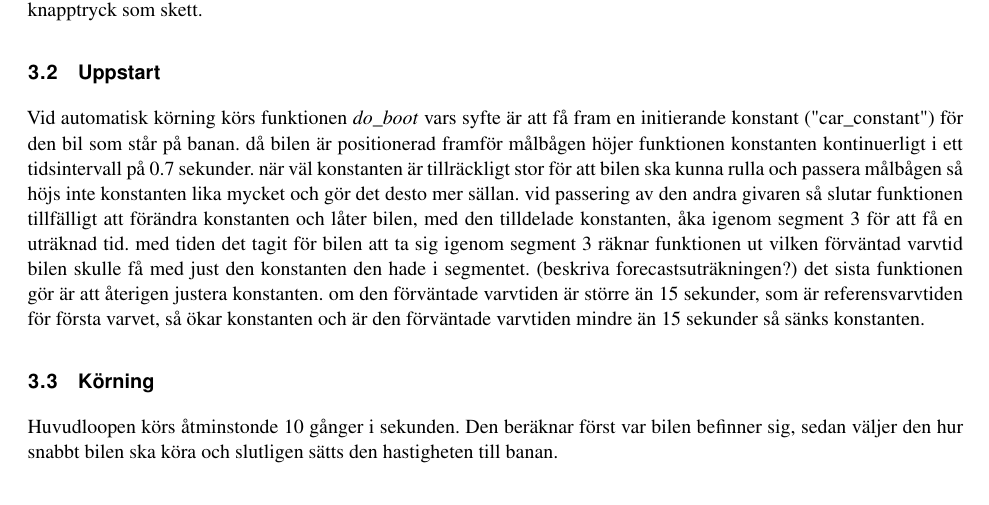
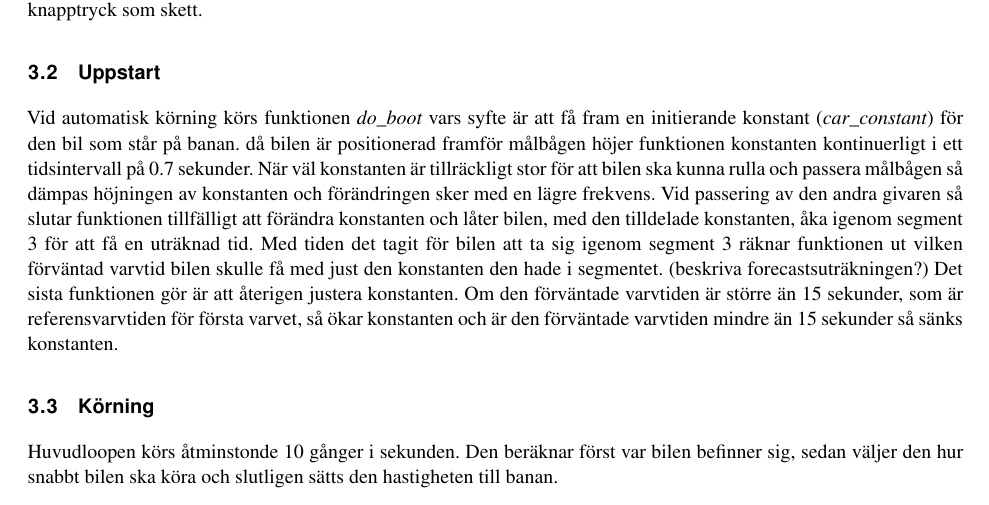
Before and after one commit to sornas/tfyy51, a LaTeX document (Dokument/Teknisk Dokumentation/root.tex): part of page 5 of 14, cut so that both start at the same text. Compiled offline with pdfLaTeX.

Commit message:
Lite mer just i uppstart

```diff
--- a/Dokument/Teknisk Dokumentation/root.tex
+++ b/Dokument/Teknisk Dokumentation/root.tex
@@ -107,17 +107,16 @@ trycktes i och ändrar på variabler enligt de knapptryck som skett.
 \subsection{Uppstart}
 
 Vid automatisk körning körs funktionen \emph{do\_boot} vars syfte är att få fram en
-initierande konstant ("car\_constant") för den bil som står på banan. då bilen är
+initierande konstant (\emph{car\_constant}) för den bil som står på banan. då bilen är
 positionerad framför målbågen höjer funktionen konstanten kontinuerligt i ett
-tidsintervall på 0.7 sekunder. när väl konstanten är tillräckligt stor för att
-bilen ska kunna rulla och passera målbågen så höjs inte konstanten lika mycket
-och gör det desto mer sällan. vid passering av den andra givaren så slutar
+tidsintervall på 0.7 sekunder. När väl konstanten är tillräckligt stor för att
+bilen ska kunna rulla och passera målbågen så dämpas höjningen av konstanten och förändringen sker med en lägre frekvens. Vid passering av den andra givaren så slutar
 funktionen tillfälligt att förändra konstanten och låter bilen, med den
-tilldelade konstanten, åka igenom segment 3 för att få en uträknad tid. med
+tilldelade konstanten, åka igenom segment 3 för att få en uträknad tid. Med
 tiden det tagit för bilen att ta sig igenom segment 3 räknar funktionen ut
 vilken förväntad varvtid bilen skulle få med just den konstanten den hade i
-segmentet.  (beskriva forecastsuträkningen?) det sista funktionen gör är att
-återigen justera konstanten. om den förväntade varvtiden är större än 15
+segmentet.  (beskriva forecastsuträkningen?) Det sista funktionen gör är att
+återigen justera konstanten. Om den förväntade varvtiden är större än 15
 sekunder, som är referensvarvtiden för första varvet, så ökar konstanten och är
 den förväntade varvtiden mindre än 15 sekunder så sänks konstanten.
 
```
